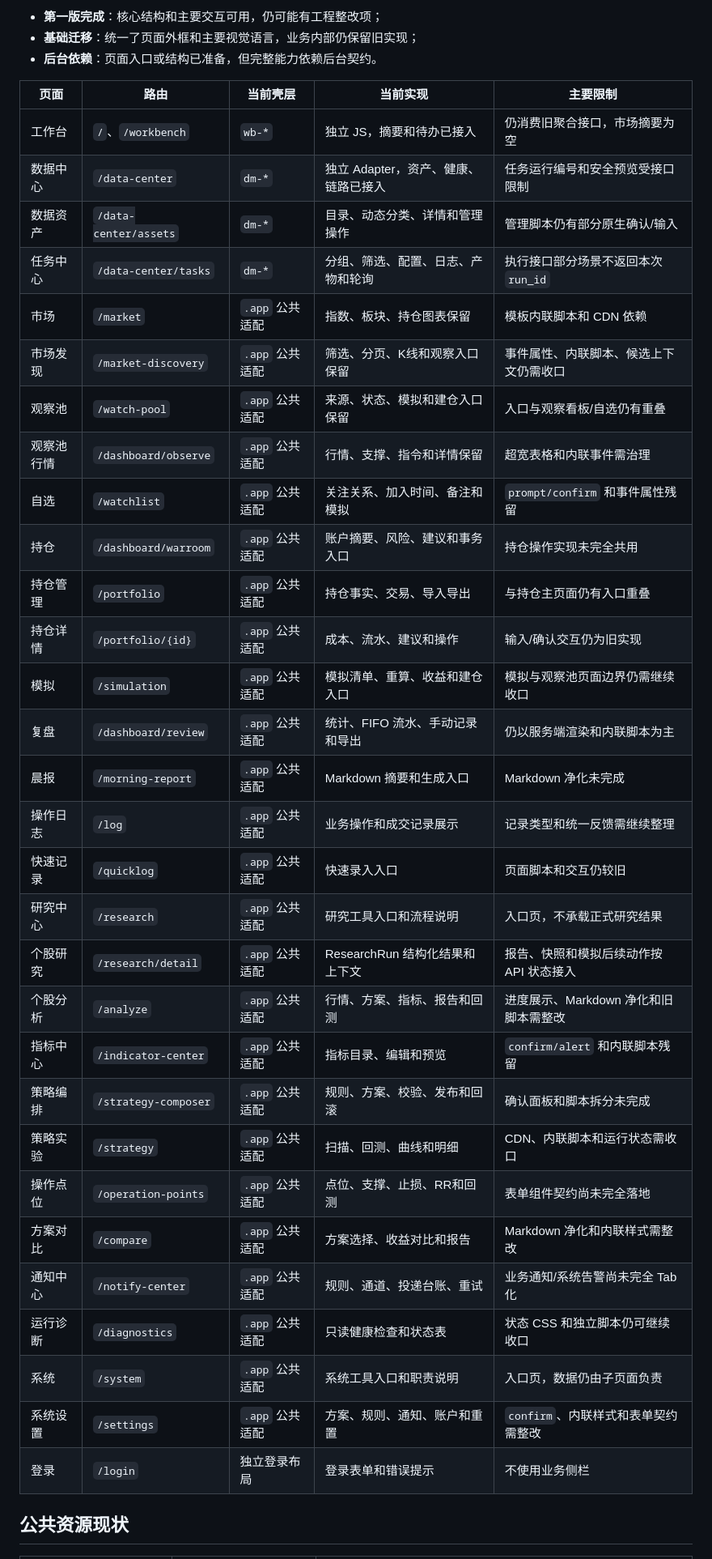
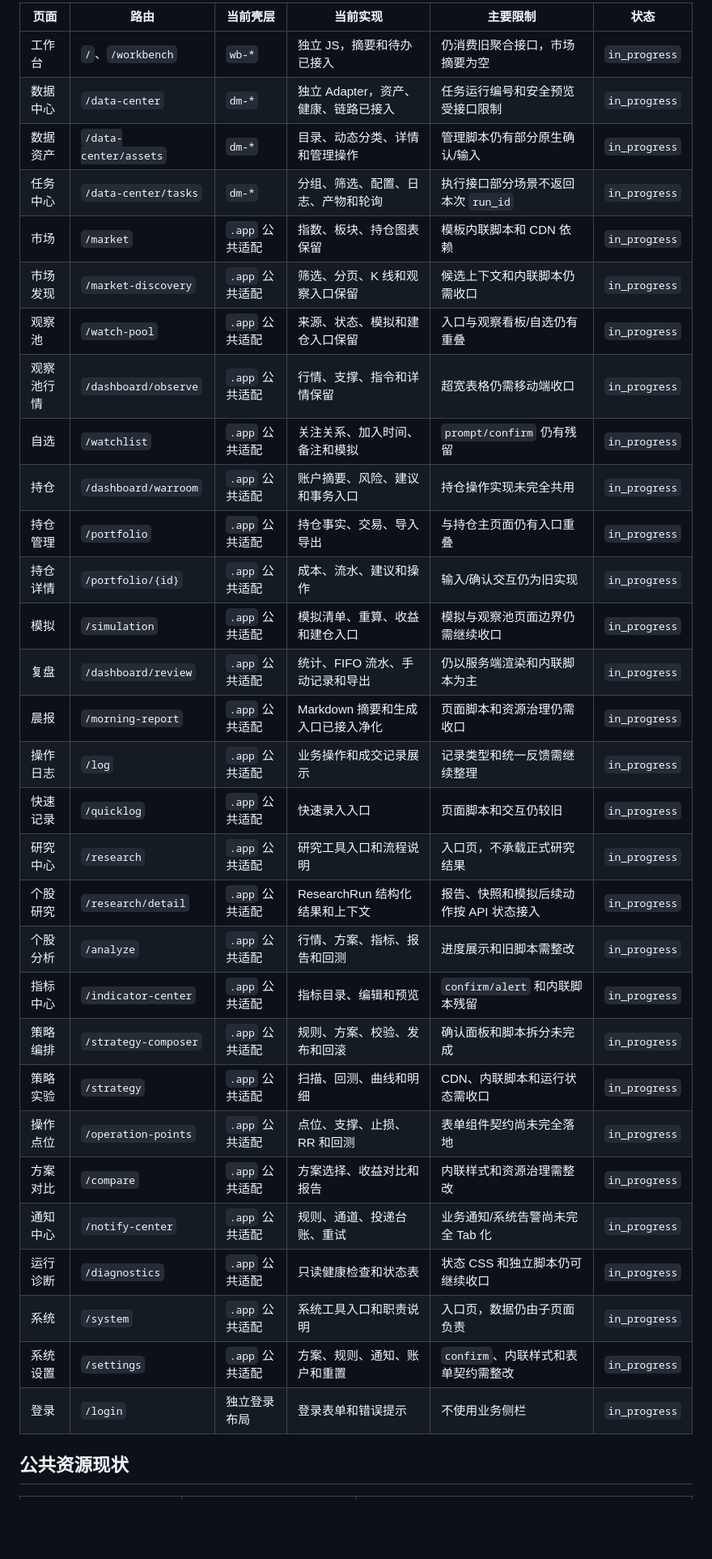
Before and after one commit to fewhg3yhjt/stock-data-analyse, a Markdown page: docs/UI_IMPLEMENTATION_STATUS.md, the part around one of its changes. Shown at 81% size. GitHub-like rendering; blank space fills up the shorter version.

Commit message:
docs: unify frontend implementation statuses

```diff
--- a/docs/UI_IMPLEMENTATION_STATUS.md
+++ b/docs/UI_IMPLEMENTATION_STATUS.md
@@ -30,40 +32,36 @@
 
-- **第一版完成**：核心结构和主要交互可用，仍可能有工程整改项；
-- **基础迁移**：统一了页面外框和主要视觉语言，业务内部仍保留旧实现；
-- **后台依赖**：页面入口或结构已准备，但完整能力依赖后台契约。
-
-| 页面 | 路由 | 当前壳层 | 当前实现 | 主要限制 |
-|---|---|---|---|---|
-| 工作台 | `/`、`/workbench` | `wb-*` | 独立 JS，摘要和待办已接入 | 仍消费旧聚合接口，市场摘要为空 |
-| 数据中心 | `/data-center` | `dm-*` | 独立 Adapter，资产、健康、链路已接入 | 任务运行编号和安全预览受接口限制 |
-| 数据资产 | `/data-center/assets` | `dm-*` | 目录、动态分类、详情和管理操作 | 管理脚本仍有部分原生确认/输入 |
-| 任务中心 | `/data-center/tasks` | `dm-*` | 分组、筛选、配置、日志、产物和轮询 | 执行接口部分场景不返回本次 `run_id` |
-| 市场 | `/market` | `.app` 公共适配 | 指数、板块、持仓图表保留 | 模板内联脚本和 CDN 依赖 |
-| 市场发现 | `/market-discovery` | `.app` 公共适配 | 筛选、分页、K线和观察入口保留 | 事件属性、内联脚本、候选上下文仍需收口 |
-| 观察池 | `/watch-pool` | `.app` 公共适配 | 来源、状态、模拟和建仓入口保留 | 入口与观察看板/自选仍有重叠 |
-| 观察池行情 | `/dashboard/observe` | `.app` 公共适配 | 行情、支撑、指令和详情保留 | 超宽表格和内联事件需治理 |
-| 自选 | `/watchlist` | `.app` 公共适配 | 关注关系、加入时间、备注和模拟 | `prompt/confirm` 和事件属性残留 |
-| 持仓 | `/dashboard/warroom` | `.app` 公共适配 | 账户摘要、风险、建议和事务入口 | 持仓操作实现未完全共用 |
-| 持仓管理 | `/portfolio` | `.app` 公共适配 | 持仓事实、交易、导入导出 | 与持仓主页面仍有入口重叠 |
-| 持仓详情 | `/portfolio/{id}` | `.app` 公共适配 | 成本、流水、建议和操作 | 输入/确认交互仍为旧实现 |
-| 模拟 | `/simulation` | `.app` 公共适配 | 模拟清单、重算、收益和建仓入口 | 模拟与观察池页面边界仍需继续收口 |
-| 复盘 | `/dashboard/review` | `.app` 公共适配 | 统计、FIFO 流水、手动记录和导出 | 仍以服务端渲染和内联脚本为主 |
-| 晨报 | `/morning-report` | `.app` 公共适配 | Markdown 摘要和生成入口 | Markdown 净化未完成 |
-| 操作日志 | `/log` | `.app` 公共适配 | 业务操作和成交记录展示 | 记录类型和统一反馈需继续整理 |
-| 快速记录 | `/quicklog` | `.app` 公共适配 | 快速录入入口 | 页面脚本和交互仍较旧 |
-| 研究中心 | `/research` | `.app` 公共适配 | 研究工具入口和流程说明 | 入口页，不承载正式研究结果 |
-| 个股研究 | `/research/detail` | `.app` 公共适配 | ResearchRun 结构化结果和上下文 | 报告、快照和模拟后续动作按 API 状态接入 |
-| 个股分析 | `/analyze` | `.app` 公共适配 | 行情、方案、指标、报告和回测 | 进度展示、Markdown 净化和旧脚本需整改 |
-| 指标中心 | `/indicator-center` | `.app` 公共适配 | 指标目录、编辑和预览 | `confirm/alert` 和内联脚本残留 |
-| 策略编排 | `/strategy-composer` | `.app` 公共适配 | 规则、方案、校验、发布和回滚 | 确认面板和脚本拆分未完成 |
-| 策略实验 | `/strategy` | `.app` 公共适配 | 扫描、回测、曲线和明细 | CDN、内联脚本和运行状态需收口 |
-| 操作点位 | `/operation-points` | `.app` 公共适配 | 点位、支撑、止损、RR和回测 | 表单组件契约尚未完全落地 |
-| 方案对比 | `/compare` | `.app` 公共适配 | 方案选择、收益对比和报告 | Markdown 净化和内联样式需整改 |
-| 通知中心 | `/notify-center` | `.app` 公共适配 | 规则、通道、投递台账、重试 | 业务通知/系统告警尚未完全 Tab 化 |
-| 运行诊断 | `/diagnostics` | `.app` 公共适配 | 只读健康检查和状态表 | 状态 CSS 和独立脚本仍可继续收口 |
-| 系统 | `/system` | `.app` 公共适配 | 系统工具入口和职责说明 | 入口页，数据仍由子页面负责 |
-| 系统设置 | `/settings` | `.app` 公共适配 | 方案、规则、通知、账户和重置 | `confirm`、内联样式和表单契约需整改 |
-| 登录 | `/login` | 独立登录布局 | 登录表单和错误提示 | 不使用业务侧栏 |
+| 页面 | 路由 | 当前壳层 | 当前实现 | 主要限制 | 状态 |
+|---|---|---|---|---|---|
+| 工作台 | `/`、`/workbench` | `wb-*` | 独立 JS，摘要和待办已接入 | 仍消费旧聚合接口，市场摘要为空 | `in_progress` |
+| 数据中心 | `/data-center` | `dm-*` | 独立 Adapter，资产、健康、链路已接入 | 任务运行编号和安全预览受接口限制 | `in_progress` |
+| 数据资产 | `/data-center/assets` | `dm-*` | 目录、动态分类、详情和管理操作 | 管理脚本仍有部分原生确认/输入 | `in_progress` |
+| 任务中心 | `/data-center/tasks` | `dm-*` | 分组、筛选、配置、日志、产物和轮询 | 执行接口部分场景不返回本次 `run_id` | `in_progress` |
+| 市场 | `/market` | `.app` 公共适配 | 指数、板块、持仓图表保留 | 模板内联脚本和 CDN 依赖 | `in_progress` |
+| 市场发现 | `/market-discovery` | `.app` 公共适配 | 筛选、分页、K 线和观察入口保留 | 候选上下文和内联脚本仍需收口 | `in_progress` |
+| 观察池 | `/watch-pool` | `.app` 公共适配 | 来源、状态、模拟和建仓入口保留 | 入口与观察看板/自选仍有重叠 | `in_progress` |
+| 观察池行情 | `/dashboard/observe` | `.app` 公共适配 | 行情、支撑、指令和详情保留 | 超宽表格仍需移动端收口 | `in_progress` |
+| 自选 | `/watchlist` | `.app` 公共适配 | 关注关系、加入时间、备注和模拟 | `prompt/confirm` 仍有残留 | `in_progress` |
+| 持仓 | `/dashboard/warroom` | `.app` 公共适配 | 账户摘要、风险、建议和事务入口 | 持仓操作实现未完全共用 | `in_progress` |
+| 持仓管理 | `/portfolio` | `.app` 公共适配 | 持仓事实、交易、导入导出 | 与持仓主页面仍有入口重叠 | `in_progress` |
+| 持仓详情 | `/portfolio/{id}` | `.app` 公共适配 | 成本、流水、建议和操作 | 输入/确认交互仍为旧实现 | `in_progress` |
+| 模拟 | `/simulation` | `.app` 公共适配 | 模拟清单、重算、收益和建仓入口 | 模拟与观察池页面边界仍需继续收口 | `in_progress` |
+| 复盘 | `/dashboard/review` | `.app` 公共适配 | 统计、FIFO 流水、手动记录和导出 | 仍以服务端渲染和内联脚本为主 | `in_progress` |
+| 晨报 | `/morning-report` | `.app` 公共适配 | Markdown 摘要和生成入口已接入净化 | 页面脚本和资源治理仍需收口 | `in_progress` |
+| 操作日志 | `/log` | `.app` 公共适配 | 业务操作和成交记录展示 | 记录类型和统一反馈需继续整理 | `in_progress` |
+| 快速记录 | `/quicklog` | `.app` 公共适配 | 快速录入入口 | 页面脚本和交互仍较旧 | `in_progress` |
+| 研究中心 | `/research` | `.app` 公共适配 | 研究工具入口和流程说明 | 入口页，不承载正式研究结果 | `in_progress` |
+| 个股研究 | `/research/detail` | `.app` 公共适配 | ResearchRun 结构化结果和上下文 | 报告、快照和模拟后续动作按 API 状态接入 | `in_progress` |
+| 个股分析 | `/analyze` | `.app` 公共适配 | 行情、方案、指标、报告和回测 | 进度展示和旧脚本需整改 | `in_progress` |
+| 指标中心 | `/indicator-center` | `.app` 公共适配 | 指标目录、编辑和预览 | `confirm/alert` 和内联脚本残留 | `in_progress` |
+| 策略编排 | `/strategy-composer` | `.app` 公共适配 | 规则、方案、校验、发布和回滚 | 确认面板和脚本拆分未完成 | `in_progress` |
+| 策略实验 | `/strategy` | `.app` 公共适配 | 扫描、回测、曲线和明细 | CDN、内联脚本和运行状态需收口 | `in_progress` |
+| 操作点位 | `/operation-points` | `.app` 公共适配 | 点位、支撑、止损、RR 和回测 | 表单组件契约尚未完全落地 | `in_progress` |
+| 方案对比 | `/compare` | `.app` 公共适配 | 方案选择、收益对比和报告 | 内联样式和资源治理需整改 | `in_progress` |
+| 通知中心 | `/notify-center` | `.app` 公共适配 | 规则、通道、投递台账、重试 | 业务通知/系统告警尚未完全 Tab 化 | `in_progress` |
+| 运行诊断 | `/diagnostics` | `.app` 公共适配 | 只读健康检查和状态表 | 状态 CSS 和独立脚本仍可继续收口 | `in_progress` |
+| 系统 | `/system` | `.app` 公共适配 | 系统工具入口和职责说明 | 入口页，数据仍由子页面负责 | `in_progress` |
+| 系统设置 | `/settings` | `.app` 公共适配 | 方案、规则、通知、账户和重置 | `confirm`、内联样式和表单契约需整改 | `in_progress` |
+| 登录 | `/login` | 独立登录布局 | 登录表单和错误提示 | 不使用业务侧栏 | `in_progress` |
 
 ## 公共资源现状
 
```
Also changed, not shown: other parts of docs/UI_IMPLEMENTATION_STATUS.md (+23 -21 lines).
